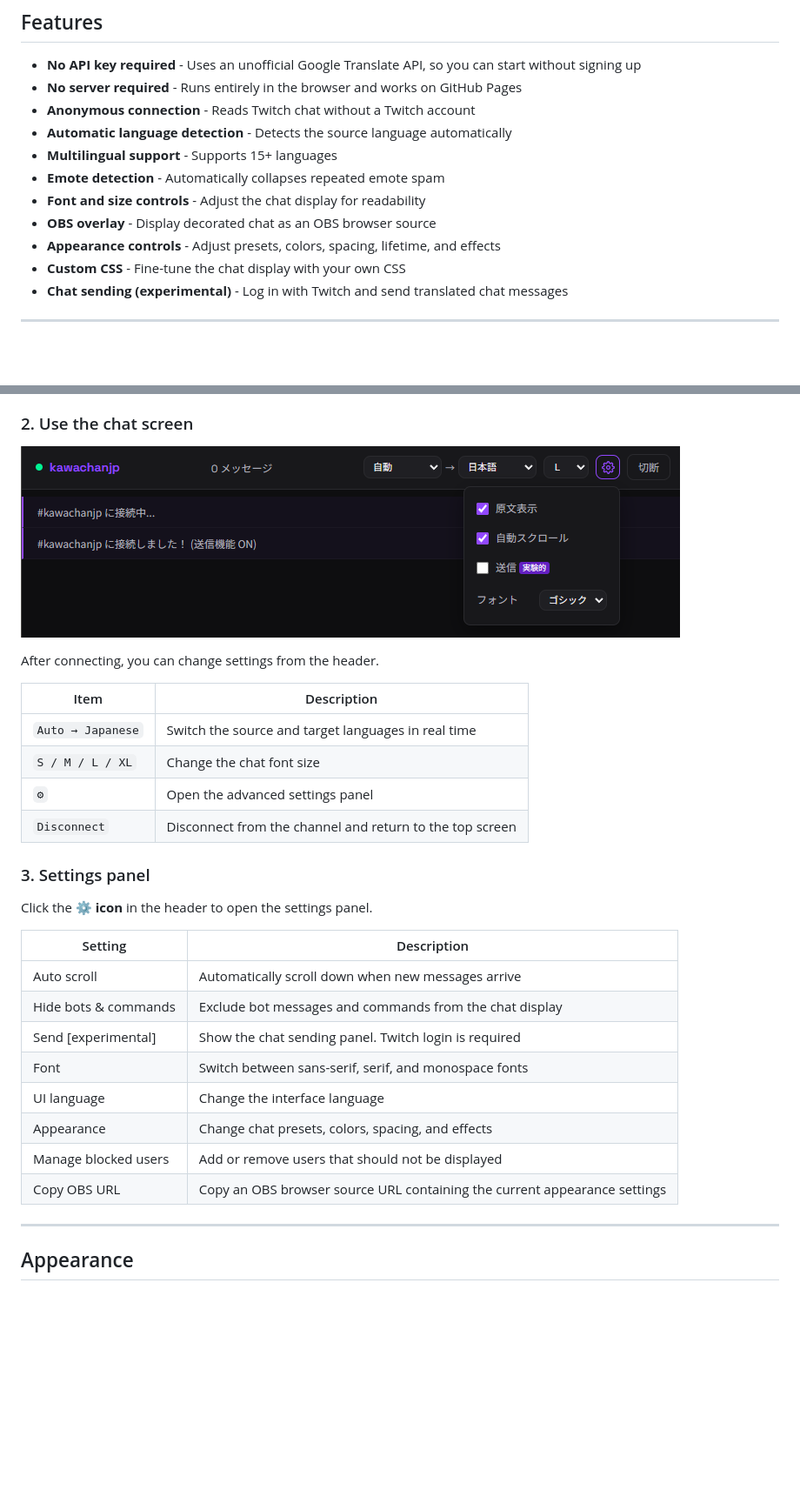
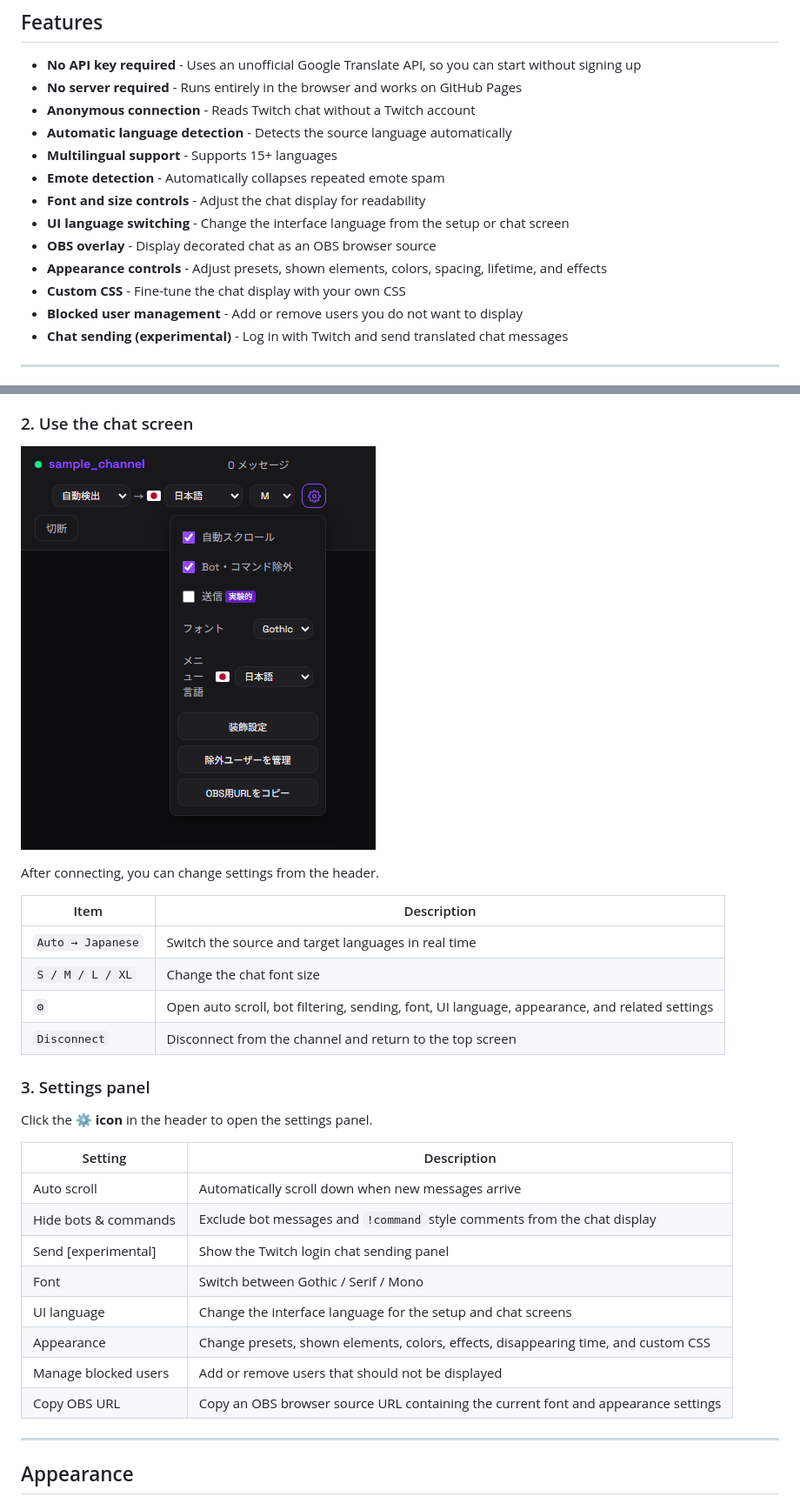
Before and after one commit to KAWAchan-jp/twitch-chat-translate, a Markdown page: README.en.md, 2 parts joined by grey strips. Shown: that part at 87% size. GitHub-like rendering; pictures changed too: docs/images/screenshot-chat.png; blank space fills up the shorter version.

```diff
--- a/README.en.md
+++ b/README.en.md
@@ -17,9 +17,11 @@ A web app that translates and displays Twitch chat in real time.
 - **Multilingual support** - Supports 15+ languages
 - **Emote detection** - Automatically collapses repeated emote spam
 - **Font and size controls** - Adjust the chat display for readability
+- **UI language switching** - Change the interface language from the setup or chat screen
 - **OBS overlay** - Display decorated chat as an OBS browser source
-- **Appearance controls** - Adjust presets, colors, spacing, lifetime, and effects
+- **Appearance controls** - Adjust presets, shown elements, colors, spacing, lifetime, and effects
 - **Custom CSS** - Fine-tune the chat display with your own CSS
+- **Blocked user management** - Add or remove users you do not want to display
 - **Chat sending (experimental)** - Log in with Twitch and send translated chat messages
 
 ---
@@ -46,7 +48,7 @@ After connecting, you can change settings from the header.
 |------|-------------|
 | `Auto → Japanese` | Switch the source and target languages in real time |
 | `S / M / L / XL` | Change the chat font size |
-| `⚙` | Open the advanced settings panel |
+| `⚙` | Open auto scroll, bot filtering, sending, font, UI language, appearance, and related settings |
 | `Disconnect` | Disconnect from the channel and return to the top screen |
 
 ### 3. Settings panel
@@ -56,13 +58,13 @@ Click the **⚙ icon** in the header to open the settings panel.
 | Setting | Description |
 |---------|-------------|
 | Auto scroll | Automatically scroll down when new messages arrive |
-| Hide bots & commands | Exclude bot messages and commands from the chat display |
-| Send [experimental] | Show the chat sending panel. Twitch login is required |
-| Font | Switch between sans-serif, serif, and monospace fonts |
-| UI language | Change the interface language |
-| Appearance | Change chat presets, colors, spacing, and effects |
+| Hide bots & commands | Exclude bot messages and `!command` style comments from the chat display |
+| Send [experimental] | Show the Twitch login chat sending panel |
+| Font | Switch between Gothic / Serif / Mono |
+| UI language | Change the interface language for the setup and chat screens |
+| Appearance | Change presets, shown elements, colors, effects, disappearing time, and custom CSS |
 | Manage blocked users | Add or remove users that should not be displayed |
-| Copy OBS URL | Copy an OBS browser source URL containing the current appearance settings |
+| Copy OBS URL | Copy an OBS browser source URL containing the current font and appearance settings |
 
 ---
 
```
Also changed, not shown: other parts of README.en.md (+6 -4 lines), README.md (+16 -12 lines), README.ru.md (+16 -12 lines), docs/images/screenshot-appearance.png (added), 9 other files.
